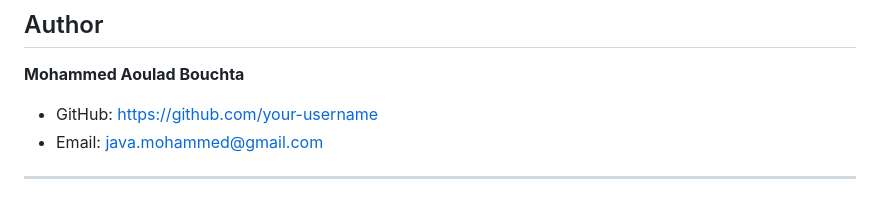
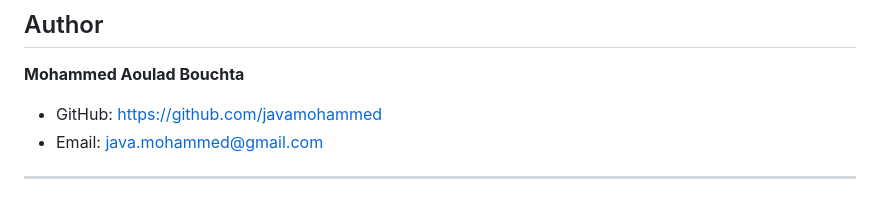
Before and after one commit to javamohammed/sqlite-ai-agent, a Markdown page: README.md, the part around the change. Rendered like a GitHub page.

```diff
--- a/README.md
+++ b/README.md
@@ -353,7 +353,7 @@ Copyright (c) 2026
 
 **Mohammed Aoulad Bouchta**
 
-- GitHub: https://github.com/your-username
+- GitHub: https://github.com/javamohammed
 - Email: java.mohammed@gmail.com
 ---
 
```
